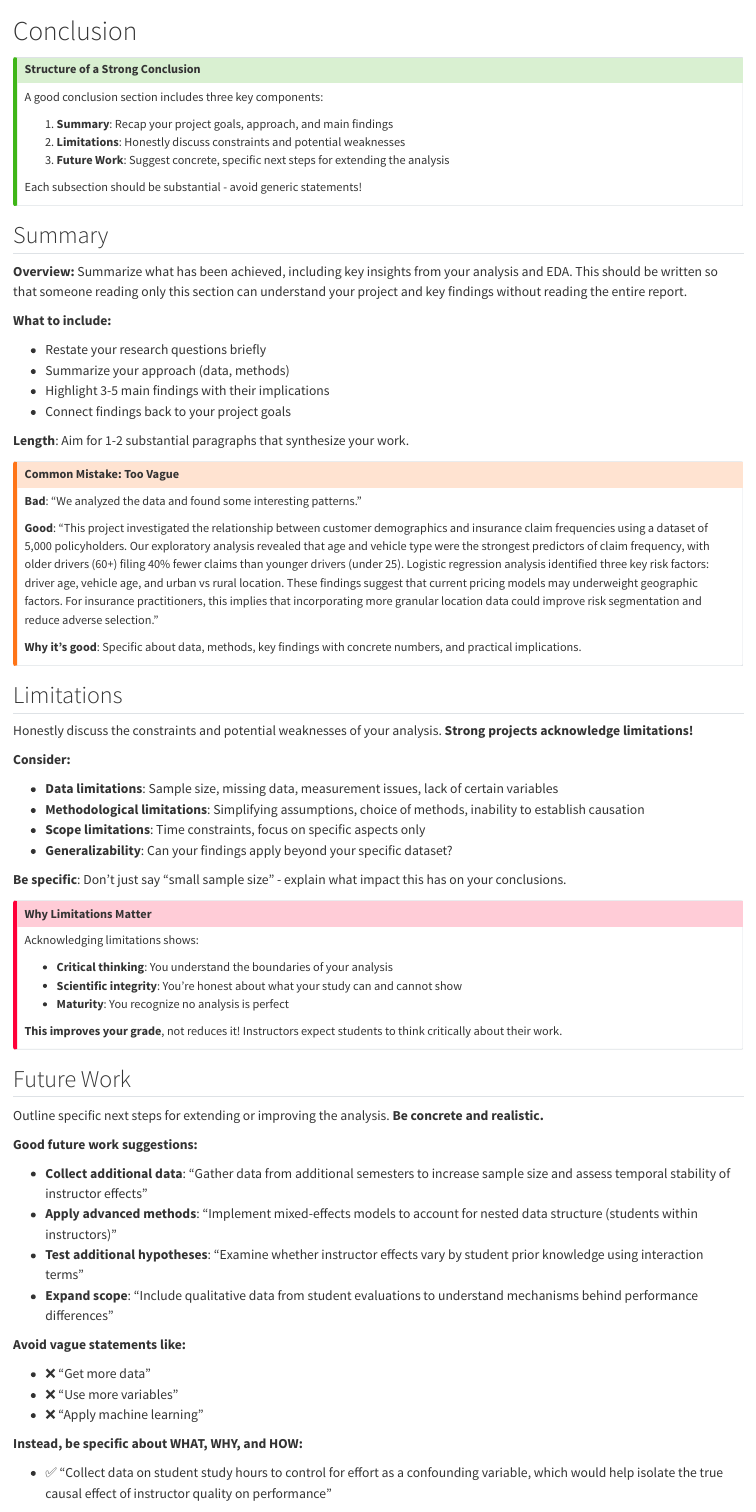
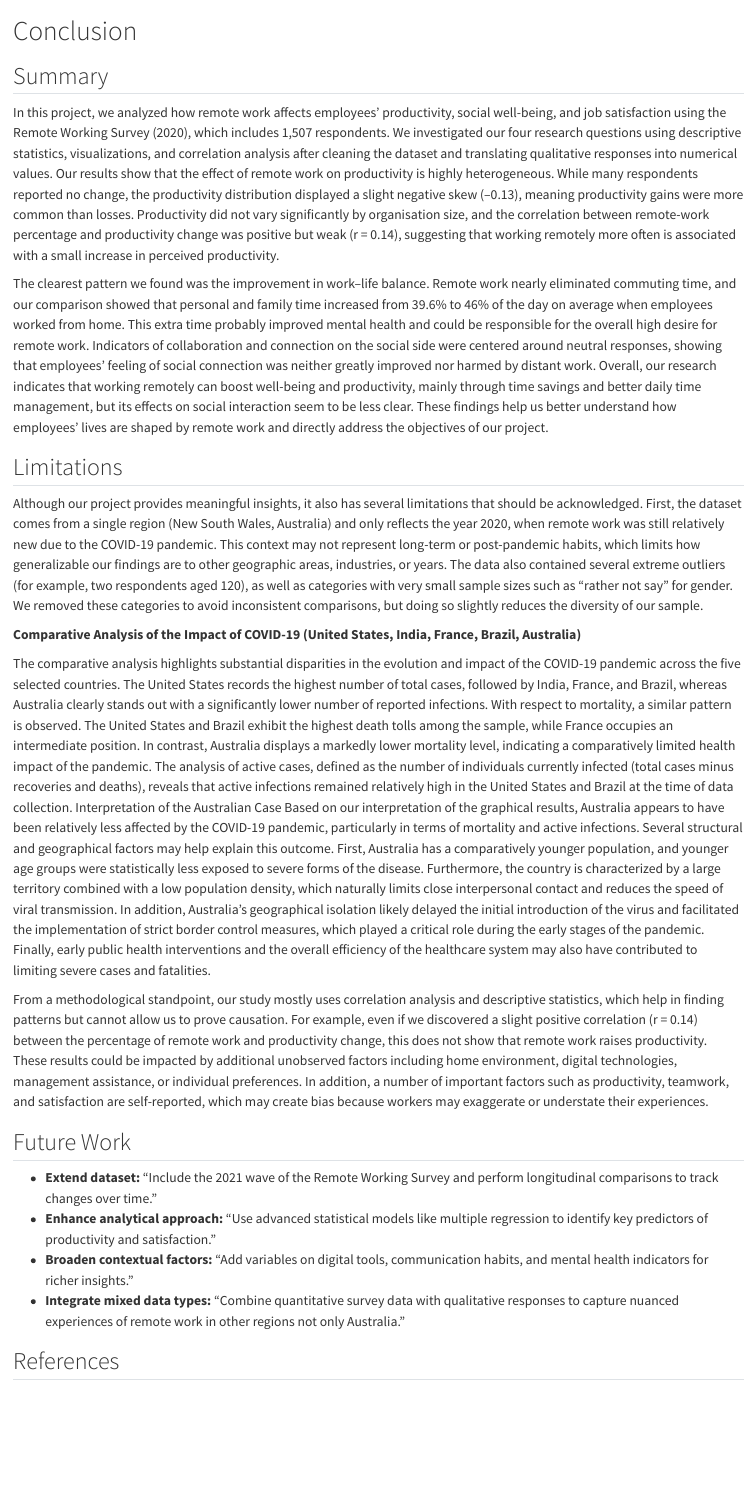
Before and after one commit to amaurychartier/Groupprojectdsmm, a Quarto document (project-template-main/report/sections/_conclusion.qmd): the page in a window 1100 px wide, from its top. Rendered offline with R 4.5, knitr and Pandoc in place of Quarto, with nearby package versions.

Commit message:
fcwsedjvn

```diff
--- a/project-template-main/report/sections/_conclusion.qmd
+++ b/project-template-main/report/sections/_conclusion.qmd
@@ -1,84 +1,32 @@
 # Conclusion
-
-::: {.callout-tip}
-## Structure of a Strong Conclusion
-
-A good conclusion section includes three key components:
-
-1. **Summary**: Recap your project goals, approach, and main findings
-2. **Limitations**: Honestly discuss constraints and potential weaknesses
-3. **Future Work**: Suggest concrete, specific next steps for extending the analysis
-
-Each subsection should be substantial - avoid generic statements!
-:::
 
 ## Summary
 
-**Overview:** Summarize what has been achieved, including key insights from your analysis and EDA. This should be written so that someone reading only this section can understand your project and key findings without reading the entire report.
+In this project, we analyzed how remote work affects employees’ productivity, social well-being, and job satisfaction using the Remote Working Survey (2020), which includes 1,507 respondents. We investigated our four research questions using descriptive statistics, visualizations, and correlation analysis after cleaning the dataset and translating qualitative responses into numerical values. Our results show that the effect of remote work on productivity is highly heterogeneous. While many respondents reported no change, the productivity distribution displayed a slight negative skew (–0.13), meaning productivity gains were more common than losses. Productivity did not vary significantly by organisation size, and the correlation between remote-work percentage and productivity change was positive but weak (r = 0.14), suggesting that working remotely more often is associated with a small increase in perceived productivity.
 
-**What to include:**
-
-- Restate your research questions briefly
-- Summarize your approach (data, methods)
-- Highlight 3-5 main findings with their implications
-- Connect findings back to your project goals
-
-**Length**: Aim for 1-2 substantial paragraphs that synthesize your work.
-
-::: {.callout-warning}
-## Common Mistake: Too Vague
-
-**Bad**: "We analyzed the data and found some interesting patterns."
-
-**Good**: "This project investigated the relationship between customer demographics and insurance claim frequencies using a dataset of 5,000 policyholders. Our exploratory analysis revealed that age and vehicle type were the strongest predictors of claim frequency, with older drivers (60+) filing 40% fewer claims than younger drivers (under 25). Logistic regression analysis identified three key risk factors: driver age, vehicle age, and urban vs rural location. These findings suggest that current pricing models may underweight geographic factors. For insurance practitioners, this implies that incorporating more granular location data could improve risk segmentation and reduce adverse selection."
-
-**Why it's good**: Specific about data, methods, key findings with concrete numbers, and practical implications.
-:::
+The clearest pattern we found was the improvement in work–life balance. Remote work nearly eliminated commuting time, and our comparison showed that personal and family time increased from 39.6% to 46% of the day on average when employees worked from home. This extra time probably improved mental health and could be responsible for the overall high desire for remote work. Indicators of collaboration and connection on the social side were centered around neutral responses, showing that employees' feeling of social connection was neither greatly improved nor harmed by distant work. Overall, our research indicates that working remotely can boost well-being and productivity, mainly through time savings and better daily time management, but its effects on social interaction seem to be less clear. These findings help us better understand how employees' lives are shaped by remote work and directly address the objectives of our project.
 
 ## Limitations
 
-Honestly discuss the constraints and potential weaknesses of your analysis. **Strong projects acknowledge limitations!**
+Although our project provides meaningful insights, it also has several limitations that should be acknowledged. First, the dataset comes from a single region (New South Wales, Australia) and only reflects the year 2020, when remote work was still relatively new due to the COVID-19 pandemic. This context may not represent long-term or post-pandemic habits, which limits how generalizable our findings are to other geographic areas, industries, or years. The data also contained several extreme outliers (for example, two respondents aged 120), as well as categories with very small sample sizes such as “rather not say” for gender. We removed these categories to avoid inconsistent comparisons, but doing so slightly reduces the diversity of our sample.
 
-**Consider:**
+**Comparative Analysis of the Impact of COVID-19 (United States, India, France, Brazil, Australia)**
 
-- **Data limitations**: Sample size, missing data, measurement issues, lack of certain variables
-- **Methodological limitations**: Simplifying assumptions, choice of methods, inability to establish causation
-- **Scope limitations**: Time constraints, focus on specific aspects only
-- **Generalizability**: Can your findings apply beyond your specific dataset?
+The comparative analysis highlights substantial disparities in the evolution and impact of the COVID-19 pandemic across the five selected countries. The United States records the highest number of total cases, followed by India, France, and Brazil, whereas Australia clearly stands out with a significantly lower number of reported infections.
+With respect to mortality, a similar pattern is observed. The United States and Brazil exhibit the highest death tolls among the sample, while France occupies an intermediate position. In contrast, Australia displays a markedly lower mortality level, indicating a comparatively limited health impact of the pandemic.
+The analysis of active cases, defined as the number of individuals currently infected (total cases minus recoveries and deaths), reveals that active infections remained relatively high in the United States and Brazil at the time of data collection.
+Interpretation of the Australian Case
+Based on our interpretation of the graphical results, Australia appears to have been relatively less affected by the COVID-19 pandemic, particularly in terms of mortality and active infections. Several structural and geographical factors may help explain this outcome. First, Australia has a comparatively younger population, and younger age groups were statistically less exposed to severe forms of the disease. Furthermore, the country is characterized by a large territory combined with a low population density, which naturally limits close interpersonal contact and reduces the speed of viral transmission.
+In addition, Australia’s geographical isolation likely delayed the initial introduction of the virus and facilitated the implementation of strict border control measures, which played a critical role during the early stages of the pandemic. Finally, early public health interventions and the overall efficiency of the healthcare system may also have contributed to limiting severe cases and fatalities.
 
-**Be specific**: Don't just say "small sample size" - explain what impact this has on your conclusions.
-
-::: {.callout-important}
-## Why Limitations Matter
-
-Acknowledging limitations shows:
-
-- **Critical thinking**: You understand the boundaries of your analysis
-- **Scientific integrity**: You're honest about what your study can and cannot show
-- **Maturity**: You recognize no analysis is perfect
-
-**This improves your grade**, not reduces it! Instructors expect students to think critically about their work.
-:::
+From a methodological standpoint, our study mostly uses correlation analysis and descriptive statistics, which help in finding patterns but cannot allow us to prove causation. For example, even if we discovered a slight positive correlation (r = 0.14) between the percentage of remote work and productivity change, this does not show that remote work raises productivity. These results could be impacted by additional unobserved factors including home environment, digital technologies, management assistance, or individual preferences. In addition, a number of important factors such as productivity, teamwork, and satisfaction are self-reported, which may create bias because workers may exaggerate or understate their experiences.
 
 ## Future Work
 
-Outline specific next steps for extending or improving the analysis. **Be concrete and realistic.**
+- **Extend dataset:** "Include the 2021 wave of the Remote Working Survey and perform longitudinal comparisons to track changes over time."
+- **Enhance analytical approach:** "Use advanced statistical models like multiple regression to identify key predictors of productivity and satisfaction."
+- **Broaden contextual factors:** "Add variables on digital tools, communication habits, and mental health indicators for richer insights."
+- **Integrate mixed data types:** "Combine quantitative survey data with qualitative responses to capture nuanced experiences of remote work in other regions not only Australia."
 
-**Good future work suggestions:**
+## References
 
-- **Collect additional data**: "Gather data from additional semesters to increase sample size and assess temporal stability of instructor effects"
-- **Apply advanced methods**: "Implement mixed-effects models to account for nested data structure (students within instructors)"
-- **Test additional hypotheses**: "Examine whether instructor effects vary by student prior knowledge using interaction terms"
-- **Expand scope**: "Include qualitative data from student evaluations to understand mechanisms behind performance differences"
-
-**Avoid vague statements like:**
-
-- ❌ "Get more data"
-- ❌ "Use more variables"
-- ❌ "Apply machine learning"
-
-**Instead, be specific about WHAT, WHY, and HOW:**
-
-- ✅ "Collect data on student study hours to control for effort as a confounding variable, which would help isolate the true causal effect of instructor quality on performance"
-
-::: {.callout-tip}
```
Also changed, not shown: project-template-main/report/sections/_analysis.qmd (+1 -40 lines), project-template-main/report/report.html, project-template-main/report/report.pdf, project-template-main/report/sections/_conclusion.qmd (25 more changed lines), 1 other file.
